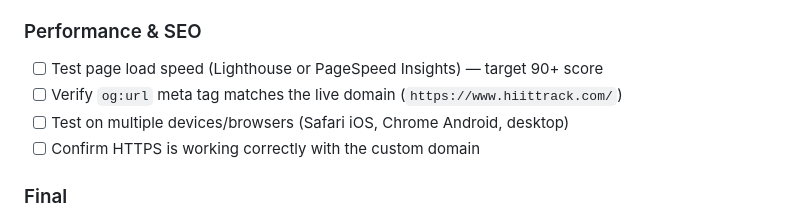
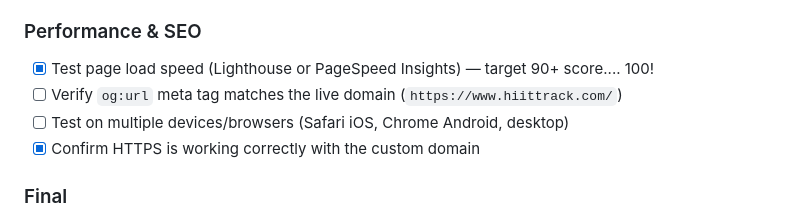
Before and after one commit to millertech/hiittrack-web, a Markdown page: instructions.md, the part around the change. Drawn GitHub-style.

Commit message:
Update instructions for performance testing and HTTPS confirmation

```diff
--- a/instructions.md
+++ b/instructions.md
@@ -162,10 +162,10 @@ The site is a single `index.html` page with eight distinct sections:
 - [ ] If the app is NOT yet live: uncomment the "Coming soon" banners and hide or disable the App Store buttons
 
 ### Performance & SEO
-- [ ] Test page load speed (Lighthouse or PageSpeed Insights) — target 90+ score
+- [X] Test page load speed (Lighthouse or PageSpeed Insights) — target 90+ score.... 100!
 - [ ] Verify `og:url` meta tag matches the live domain (`https://www.hiittrack.com/`)
 - [ ] Test on multiple devices/browsers (Safari iOS, Chrome Android, desktop)
-- [ ] Confirm HTTPS is working correctly with the custom domain
+- [X] Confirm HTTPS is working correctly with the custom domain
 
 ### Final
 - [ ] Do a full read-through of all site copy for typos and tone
```
